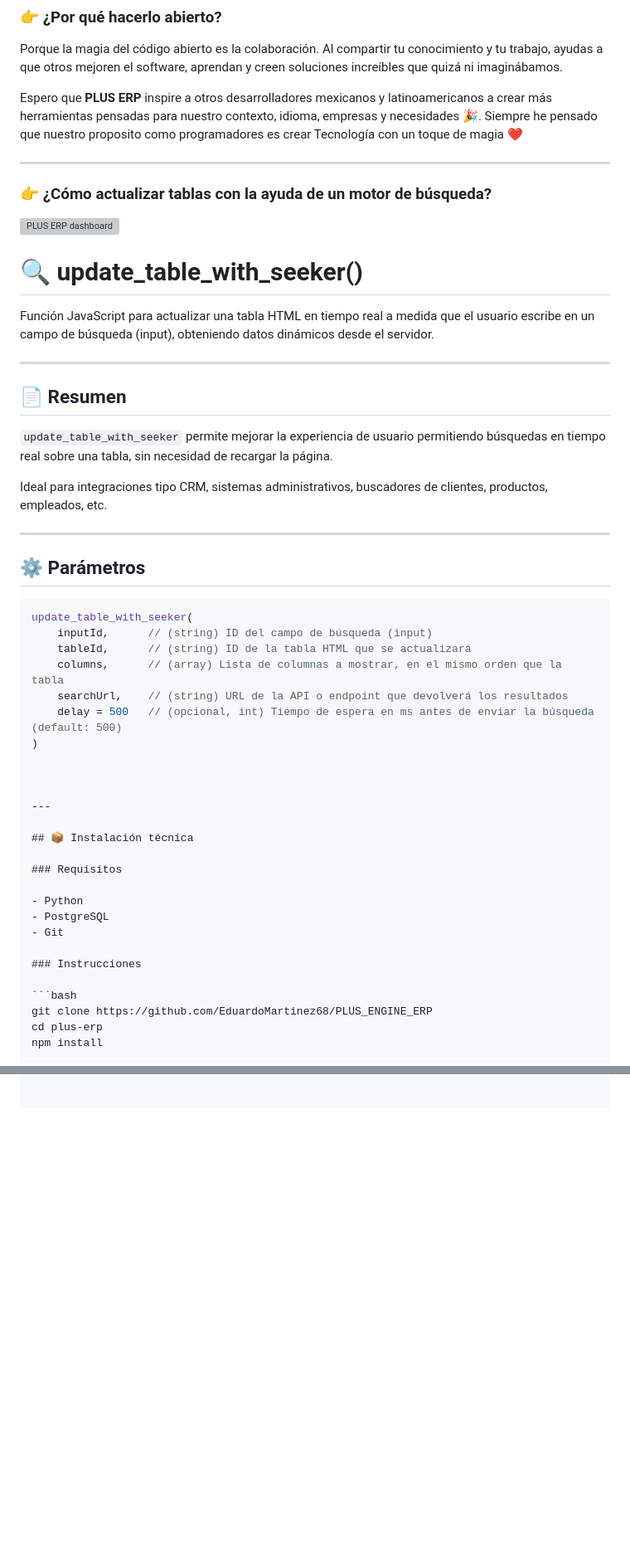
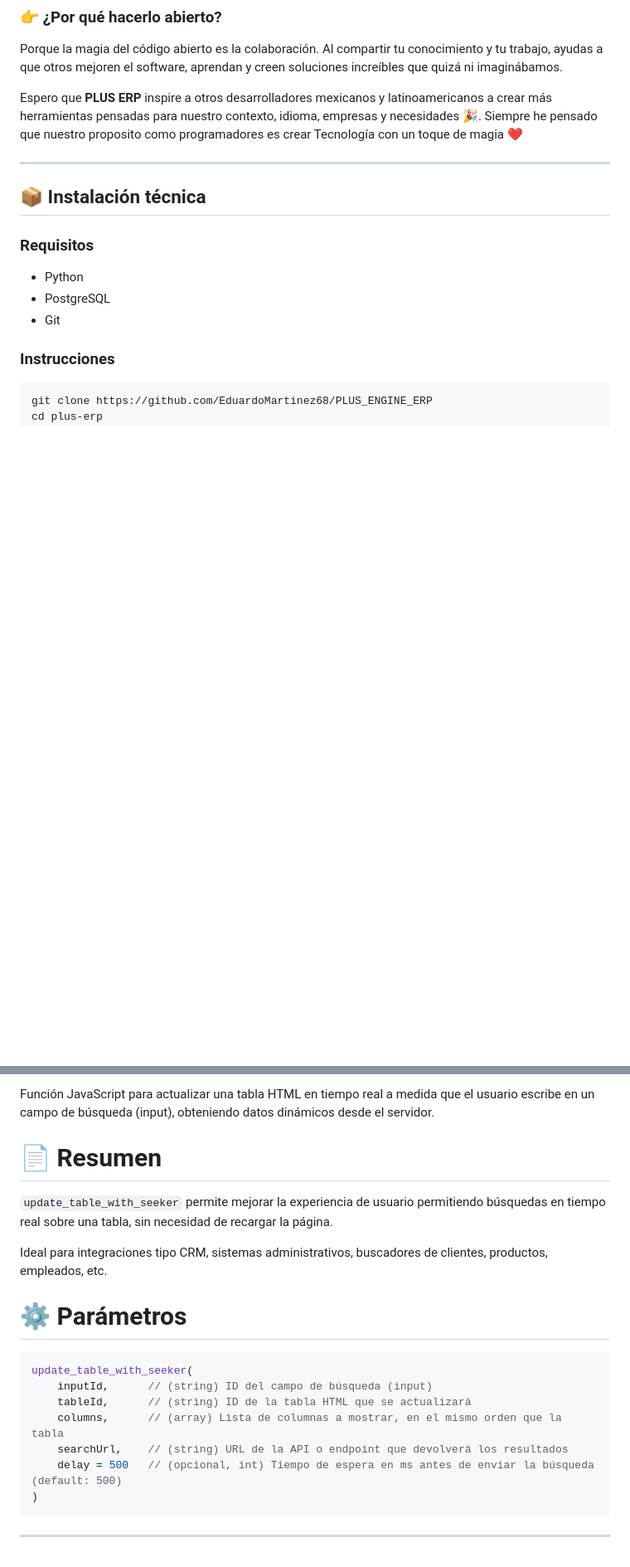
Before and after one commit to EduardoMartinez68/PLUS_ENGINE_ERP, a Markdown page: README.md, 2 parts joined by grey strips. Shown: that part at 83% size. GitHub-like rendering; blank space fills up the shorter version; grey boxes are pictures that could not be loaded.

````diff
--- a/README.md
+++ b/README.md
@@ -94,36 +94,6 @@ Porque la magia del código abierto es la colaboración. Al compartir tu conocim
 Espero que **PLUS ERP** inspire a otros desarrolladores mexicanos y latinoamericanos a crear más herramientas pensadas para nuestro contexto, idioma, empresas y necesidades 🎉. Siempre he pensado que nuestro proposito como programadores es crear Tecnología con un toque de magia ❤️
 
 
----
-### 👉 ¿Cómo actualizar tablas con la ayuda de un motor de búsqueda?
-
-![PLUS ERP dashboard](web_git/update_table.webp)
-# 🔍 update_table_with_seeker()
-
-Función JavaScript para actualizar una tabla HTML en tiempo real a medida que el usuario escribe en un campo de búsqueda (input), obteniendo datos dinámicos desde el servidor.
-
----
-
-## 📄 Resumen
-
-`update_table_with_seeker` permite mejorar la experiencia de usuario permitiendo búsquedas en tiempo real sobre una tabla, sin necesidad de recargar la página.
-
-Ideal para integraciones tipo CRM, sistemas administrativos, buscadores de clientes, productos, empleados, etc.
-
----
-
-## ⚙️ Parámetros
-
-```js
-update_table_with_seeker(
-    inputId,      // (string) ID del campo de búsqueda (input)
-    tableId,      // (string) ID de la tabla HTML que se actualizará
-    columns,      // (array) Lista de columnas a mostrar, en el mismo orden que la tabla
-    searchUrl,    // (string) URL de la API o endpoint que devolverá los resultados
-    delay = 500   // (opcional, int) Tiempo de espera en ms antes de enviar la búsqueda (default: 500)
-)
-
-
 
 ---
 
@@ -153,0 +171,20 @@ PLUS ERP es un sistema modular, basado en python :
+Función JavaScript para actualizar una tabla HTML en tiempo real a medida que el usuario escribe en un campo de búsqueda (input), obteniendo datos dinámicos desde el servidor.
+
+# 📄 Resumen
+
+`update_table_with_seeker` permite mejorar la experiencia de usuario permitiendo búsquedas en tiempo real sobre una tabla, sin necesidad de recargar la página.
+
+Ideal para integraciones tipo CRM, sistemas administrativos, buscadores de clientes, productos, empleados, etc.
+
+# ⚙️ Parámetros
+
+```js
+update_table_with_seeker(
+    inputId,      // (string) ID del campo de búsqueda (input)
+    tableId,      // (string) ID de la tabla HTML que se actualizará
+    columns,      // (array) Lista de columnas a mostrar, en el mismo orden que la tabla
+    searchUrl,    // (string) URL de la API o endpoint que devolverá los resultados
+    delay = 500   // (opcional, int) Tiempo de espera en ms antes de enviar la búsqueda (default: 500)
+)
+```
+---
````
Also changed, not shown: other parts of README.md (+47 -0 lines).
